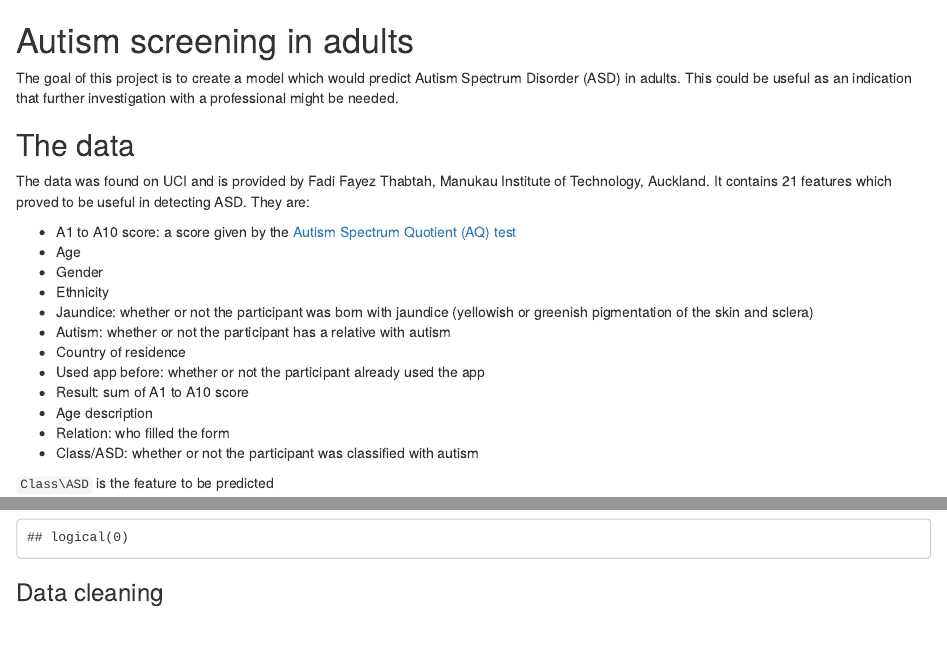
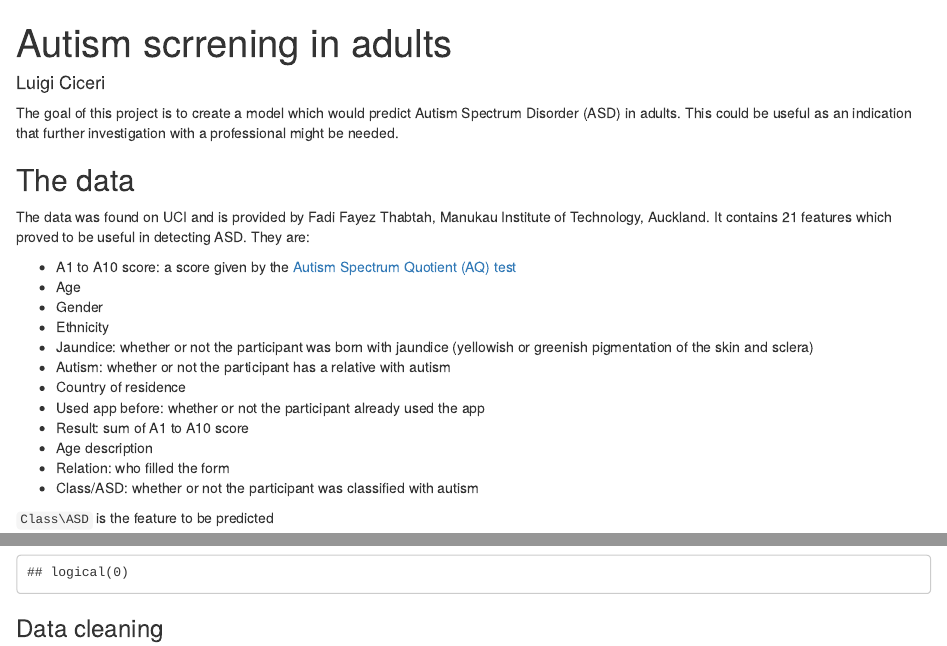
Before and after one commit to Gallinator/asd-classification, an R Markdown document (main.Rmd): the page in a window 1100 px wide, from its top, and a second part further down, joined at a grey line. Rendered offline with R 4.5, knitr and Pandoc, with nearby package versions; some code elsewhere in the file could not run offline.

Commit message:
main: add title and author

```diff
--- a/main.Rmd
+++ b/main.Rmd
@@ -1,10 +1,13 @@
 ---
+title: "Autism scrrening in adults"
+author: "Luigi Ciceri"
+output:
+  html_document: default
+  github_document: default
 editor_options:
   markdown:
     wrap: 80
 ---
-
-# Autism screening in adults
 
 The goal of this project is to create a model which would predict Autism
 Spectrum Disorder (ASD) in adults. This could be useful as an indication that
```
